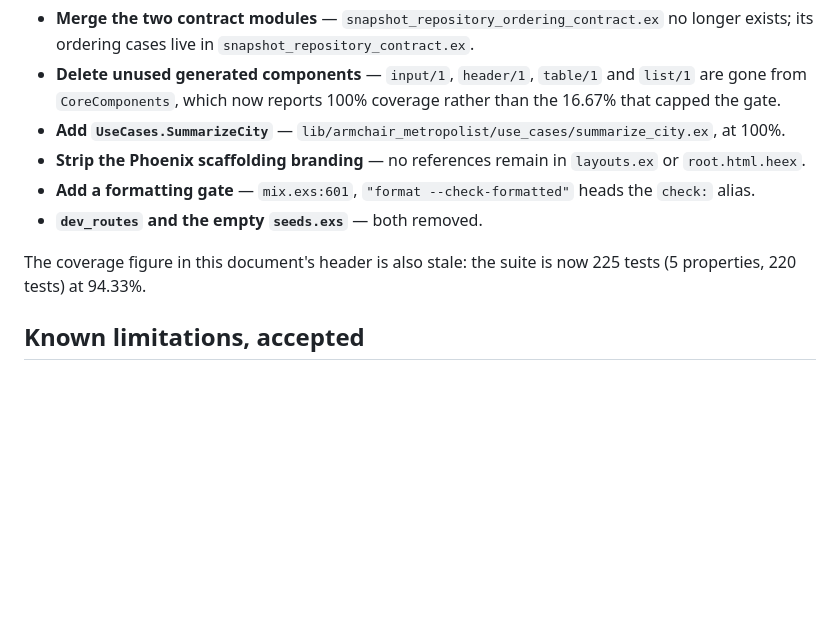
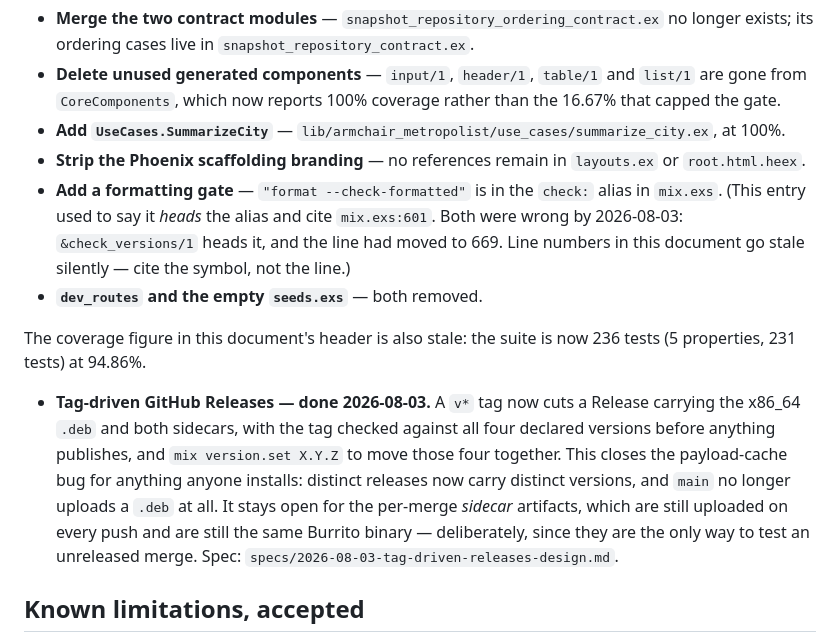
Before and after one commit to adsouza/armchair-metropolist, a Markdown page: docs/superpowers/2026-07-30-follow-ups.md, the part around the change. Drawn GitHub-style; blank space fills up the shorter version.

```diff
--- a/docs/superpowers/2026-07-30-follow-ups.md
+++ b/docs/superpowers/2026-07-30-follow-ups.md
@@ -300,11 +300,23 @@ a standing record that still says "todo" for finished work misleads exactly the
 * **Add `UseCases.SummarizeCity`** — `lib/armchair_metropolist/use_cases/summarize_city.ex`, at 100%.
 * **Strip the Phoenix scaffolding branding** — no references remain in `layouts.ex` or
   `root.html.heex`.
-* **Add a formatting gate** — `mix.exs:601`, `"format --check-formatted"` heads the `check:` alias.
+* **Add a formatting gate** — `"format --check-formatted"` is in the `check:` alias in `mix.exs`.
+  (This entry used to say it *heads* the alias and cite `mix.exs:601`. Both were wrong by 2026-08-03:
+  `&check_versions/1` heads it, and the line had moved to 669. Line numbers in this document go stale
+  silently — cite the symbol, not the line.)
 * **`dev_routes` and the empty `seeds.exs`** — both removed.
 
-The coverage figure in this document's header is also stale: the suite is now 225 tests (5 properties,
-220 tests) at 94.33%.
+The coverage figure in this document's header is also stale: the suite is now 236 tests (5 properties,
+231 tests) at 94.86%.
+
+* **Tag-driven GitHub Releases — done 2026-08-03.** A `v*` tag now cuts a Release carrying the x86_64
+  `.deb` and both sidecars, with the tag checked against all four declared versions before anything
+  publishes, and `mix version.set X.Y.Z` to move those four together. This closes the payload-cache
+  bug for anything anyone installs: distinct releases now carry distinct versions, and `main` no
+  longer uploads a `.deb` at all. It stays open for the per-merge *sidecar* artifacts, which are
+  still uploaded on every push and are still the same Burrito binary — deliberately, since they are
+  the only way to test an unreleased merge. Spec:
+  `specs/2026-08-03-tag-driven-releases-design.md`.
 
 ## Known limitations, accepted
 
```
Also changed, not shown: README.md (+36 -0 lines), 1 other file.
